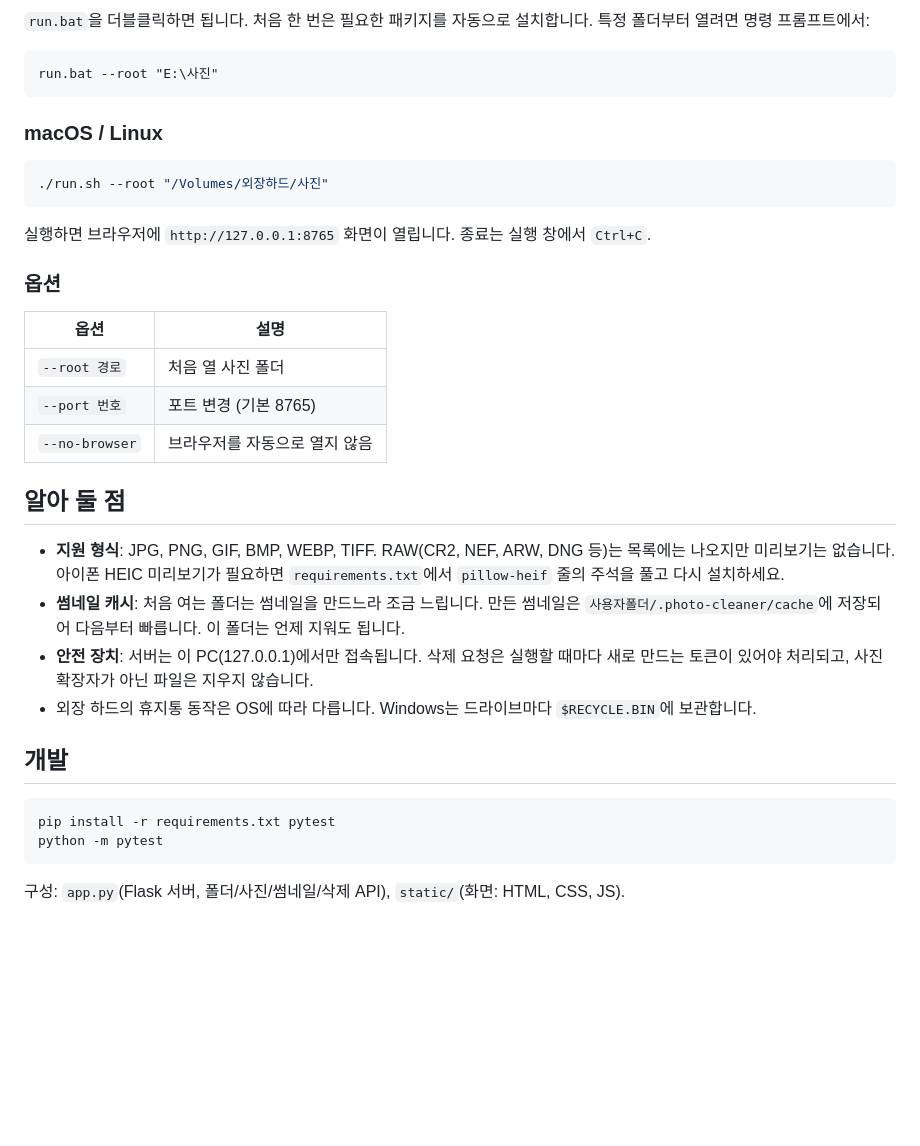
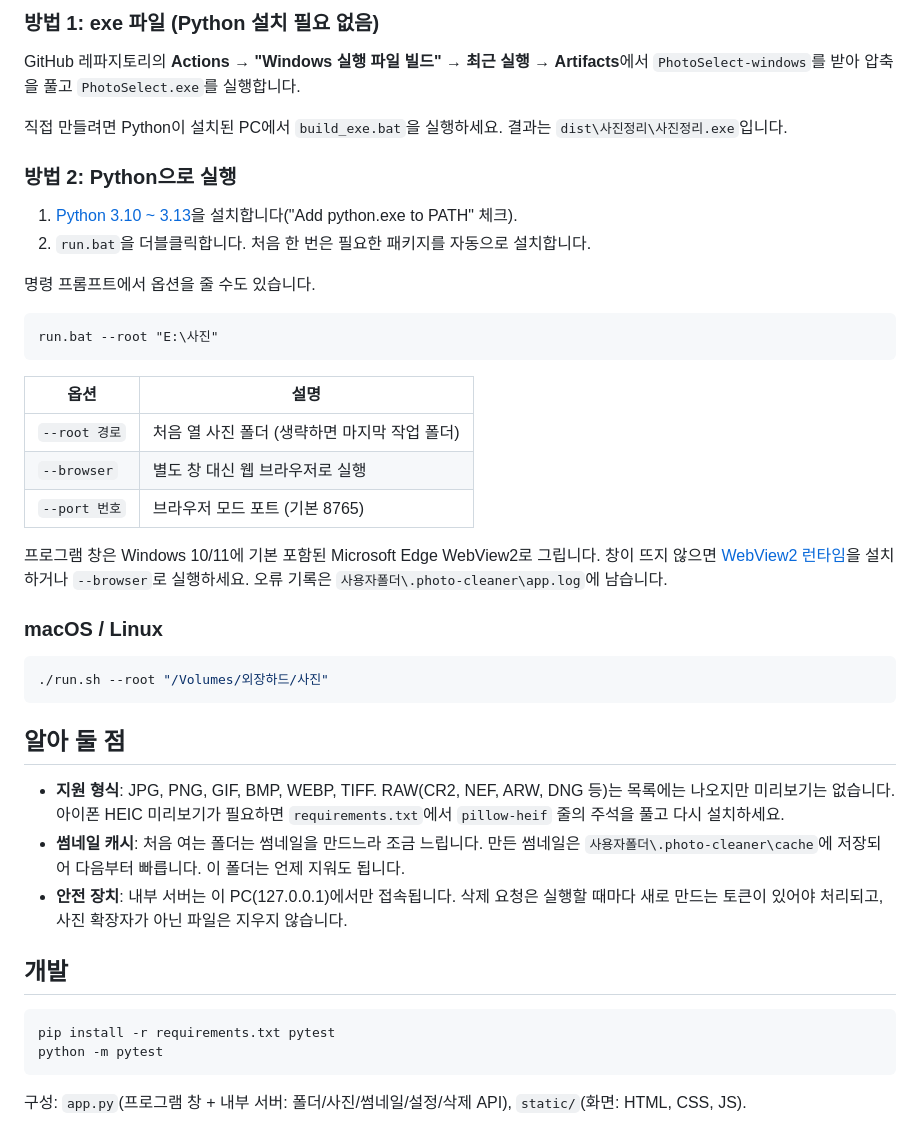
Before and after one commit to kjm1004/Pathon_Select_Picture, a Markdown page: README.md, the part around one of its changes. Rendered like a GitHub page; blank space fills up the shorter version.

````diff
--- a/README.md
+++ b/README.md
@@ -33,10 +49,31 @@
 
-`run.bat`을 더블클릭하면 됩니다. 처음 한 번은 필요한 패키지를 자동으로 설치합니다.
-특정 폴더부터 열려면 명령 프롬프트에서:
+### 방법 1: exe 파일 (Python 설치 필요 없음)
+
+GitHub 레파지토리의 **Actions → "Windows 실행 파일 빌드" → 최근 실행 → Artifacts**에서
+`PhotoSelect-windows`를 받아 압축을 풀고 `PhotoSelect.exe`를 실행합니다.
+
+직접 만들려면 Python이 설치된 PC에서 `build_exe.bat`을 실행하세요. 결과는 `dist\사진정리\사진정리.exe`입니다.
+
+### 방법 2: Python으로 실행
+
+1. [Python 3.10 ~ 3.13](https://www.python.org/downloads/)을 설치합니다("Add python.exe to PATH" 체크).
+2. `run.bat`을 더블클릭합니다. 처음 한 번은 필요한 패키지를 자동으로 설치합니다.
+
+명령 프롬프트에서 옵션을 줄 수도 있습니다.
 
 ```bat
 run.bat --root "E:\사진"
 ```
+
+| 옵션 | 설명 |
+|---|---|
+| `--root 경로` | 처음 열 사진 폴더 (생략하면 마지막 작업 폴더) |
+| `--browser` | 별도 창 대신 웹 브라우저로 실행 |
+| `--port 번호` | 브라우저 모드 포트 (기본 8765) |
+
+프로그램 창은 Windows 10/11에 기본 포함된 Microsoft Edge WebView2로 그립니다. 창이 뜨지 않으면
+[WebView2 런타임](https://developer.microsoft.com/microsoft-edge/webview2/)을 설치하거나 `--browser`로 실행하세요.
+오류 기록은 `사용자폴더\.photo-cleaner\app.log`에 남습니다.
 
 ### macOS / Linux
 
@@ -44,23 +81,12 @@ run.bat --root "E:\사진"
 ./run.sh --root "/Volumes/외장하드/사진"
 ```
 
-실행하면 브라우저에 `http://127.0.0.1:8765` 화면이 열립니다. 종료는 실행 창에서 `Ctrl+C`.
-
-### 옵션
-
-| 옵션 | 설명 |
-|---|---|
-| `--root 경로` | 처음 열 사진 폴더 |
-| `--port 번호` | 포트 변경 (기본 8765) |
-| `--no-browser` | 브라우저를 자동으로 열지 않음 |
-
 ## 알아 둘 점
 
 - **지원 형식**: JPG, PNG, GIF, BMP, WEBP, TIFF. RAW(CR2, NEF, ARW, DNG 등)는 목록에는 나오지만 미리보기는 없습니다.
   아이폰 HEIC 미리보기가 필요하면 `requirements.txt`에서 `pillow-heif` 줄의 주석을 풀고 다시 설치하세요.
-- **썸네일 캐시**: 처음 여는 폴더는 썸네일을 만드느라 조금 느립니다. 만든 썸네일은 `사용자폴더/.photo-cleaner/cache`에 저장되어 다음부터 빠릅니다. 이 폴더는 언제 지워도 됩니다.
-- **안전 장치**: 서버는 이 PC(127.0.0.1)에서만 접속됩니다. 삭제 요청은 실행할 때마다 새로 만드는 토큰이 있어야 처리되고, 사진 확장자가 아닌 파일은 지우지 않습니다.
-- 외장 하드의 휴지통 동작은 OS에 따라 다릅니다. Windows는 드라이브마다 `$RECYCLE.BIN`에 보관합니다.
+- **썸네일 캐시**: 처음 여는 폴더는 썸네일을 만드느라 조금 느립니다. 만든 썸네일은 `사용자폴더\.photo-cleaner\cache`에 저장되어 다음부터 빠릅니다. 이 폴더는 언제 지워도 됩니다.
+- **안전 장치**: 내부 서버는 이 PC(127.0.0.1)에서만 접속됩니다. 삭제 요청은 실행할 때마다 새로 만드는 토큰이 있어야 처리되고, 사진 확장자가 아닌 파일은 지우지 않습니다.
 
 ## 개발
 
@@ -69,4 +95,4 @@ pip install -r requirements.txt pytest
 python -m pytest
 ```
 
-구성: `app.py`(Flask 서버, 폴더/사진/썸네일/삭제 API), `static/`(화면: HTML, CSS, JS).
+구성: `app.py`(프로그램 창 + 내부 서버: 폴더/사진/썸네일/설정/삭제 API), `static/`(화면: HTML, CSS, JS).
````
Also changed, not shown: other parts of README.md (+23 -7 lines), docs/screenshot.png, 9 other files.
